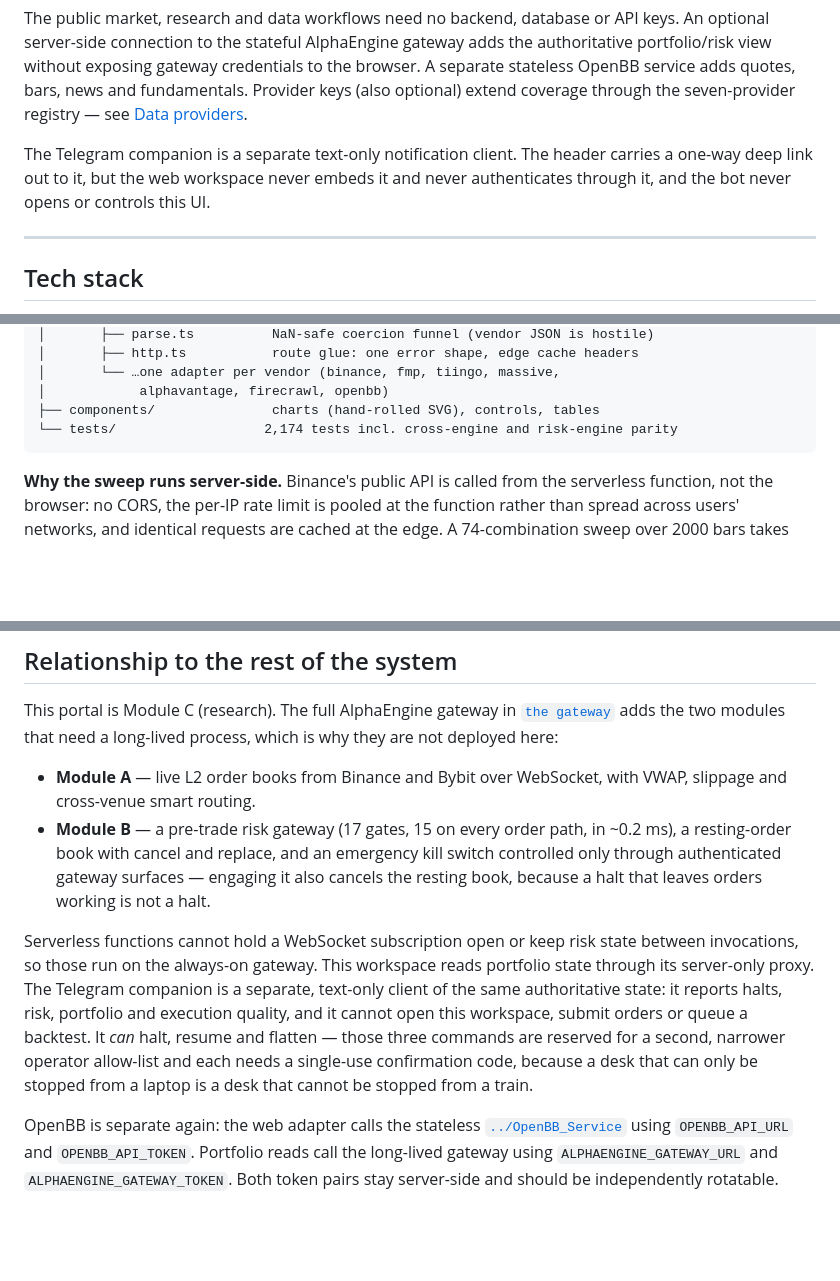
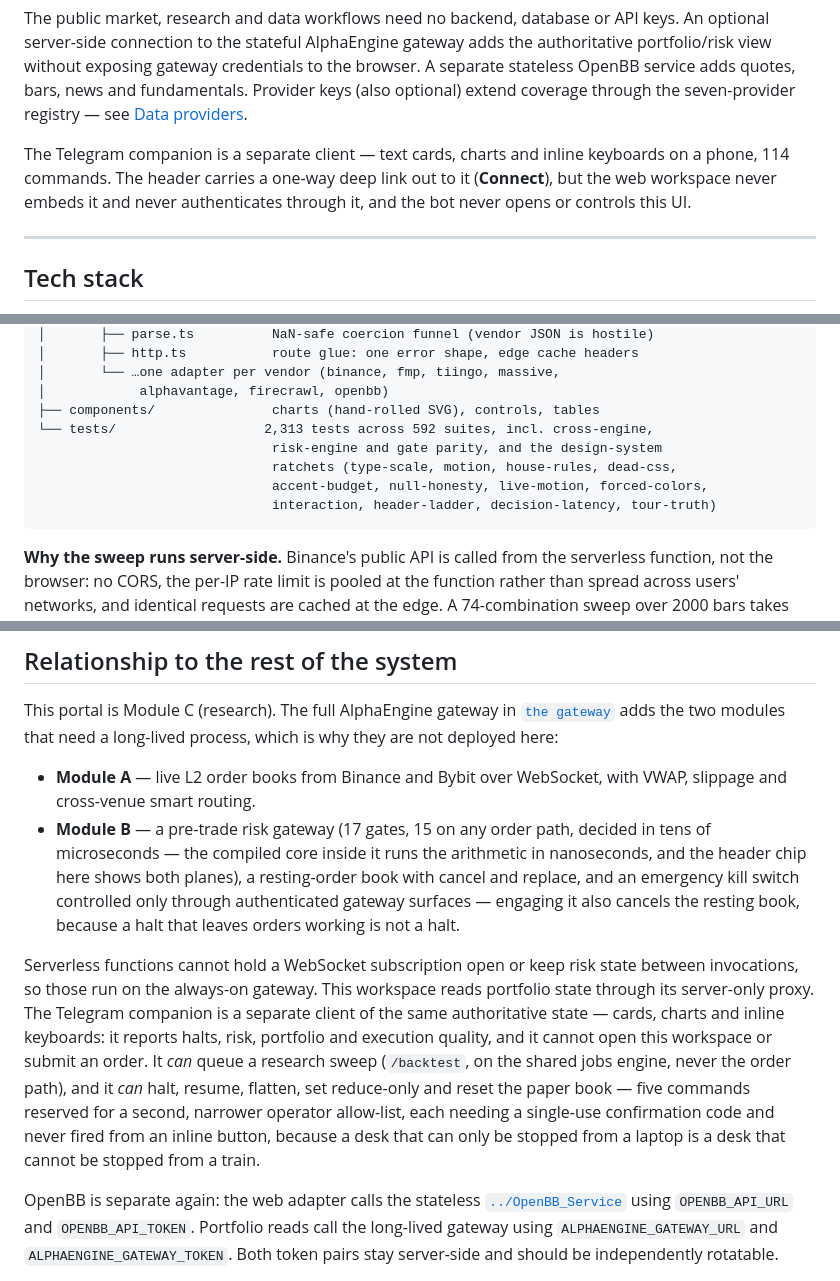
Before and after one commit to Manutd1234/AlphaEngine, a Markdown page: Part2_Infrastructure/web/README.md, 3 parts joined by grey strips. Rendered like a GitHub page; blank space fills up the shorter version.

Commit message:
web README: counts to 2026-08-17, gateway proxy route count, µs/ns planes, Telegram capabilities current

````diff
--- a/Part2_Infrastructure/web/README.md
+++ b/Part2_Infrastructure/web/README.md
@@ -14,9 +14,10 @@ to the browser. A separate stateless OpenBB service adds quotes, bars, news and
 fundamentals. Provider keys (also optional) extend coverage through the
 seven-provider registry — see [Data providers](#data-providers).
 
-The Telegram companion is a separate text-only notification client. The header
-carries a one-way deep link out to it, but the web workspace never embeds it and
-never authenticates through it, and the bot never opens or controls this UI.
+The Telegram companion is a separate client — text cards, charts and inline
+keyboards on a phone, 114 commands. The header carries a one-way deep link out
+to it (**Connect**), but the web workspace never embeds it and never
+authenticates through it, and the bot never opens or controls this UI.
 
 ---
 
@@ -497,7 +499,11 @@ web/
 │       └── …one adapter per vendor (binance, fmp, tiingo, massive,
 │            alphavantage, firecrawl, openbb)
 ├── components/               charts (hand-rolled SVG), controls, tables
-└── tests/                   2,174 tests incl. cross-engine and risk-engine parity
+└── tests/                   2,313 tests across 592 suites, incl. cross-engine,
+                              risk-engine and gate parity, and the design-system
+                              ratchets (type-scale, motion, house-rules, dead-css,
+                              accent-budget, null-honesty, live-motion, forced-colors,
+                              interaction, header-ladder, decision-latency, tour-truth)
 ```
 
 **Why the sweep runs server-side.** Binance's public API is called from the
@@ -562,20 +568,26 @@ need a long-lived process, which is why they are not deployed here:
 
 - **Module A** — live L2 order books from Binance and Bybit over WebSocket, with
   VWAP, slippage and cross-venue smart routing.
-- **Module B** — a pre-trade risk gateway (17 gates, 15 on every order path, in ~0.2 ms), a resting-order
-  book with cancel and replace, and an emergency kill switch controlled only
-  through authenticated gateway surfaces — engaging it also cancels the resting
-  book, because a halt that leaves orders working is not a halt.
+- **Module B** — a pre-trade risk gateway (17 gates, 15 on any order path,
+  decided in tens of microseconds — the compiled core inside it runs the
+  arithmetic in nanoseconds, and the header chip here shows both planes), a
+  resting-order book with cancel and replace, and an emergency kill switch
+  controlled only through authenticated gateway surfaces — engaging it also
+  cancels the resting book, because a halt that leaves orders working is not a
+  halt.
 
 Serverless functions cannot hold a WebSocket subscription open or keep risk state
 between invocations, so those run on the always-on gateway. This workspace reads
 portfolio state through its server-only proxy. The Telegram companion is a
-separate, text-only client of the same authoritative state: it reports halts,
-risk, portfolio and execution quality, and it cannot open this workspace, submit
-orders or queue a backtest. It *can* halt, resume and flatten — those three
-commands are reserved for a second, narrower operator allow-list and each needs
-a single-use confirmation code, because a desk that can only be stopped from a
-laptop is a desk that cannot be stopped from a train.
+separate client of the same authoritative state — cards, charts and inline
+keyboards: it reports halts, risk, portfolio and execution quality, and it
+cannot open this workspace or submit an order. It *can* queue a research sweep
+(`/backtest`, on the shared jobs engine, never the order path), and it *can*
+halt, resume, flatten, set reduce-only and reset the paper book — five commands
+reserved for a second, narrower operator allow-list, each needing a single-use
+confirmation code and never fired from an inline button, because a desk that
+can only be stopped from a laptop is a desk that cannot be stopped from a
+train.
 
 OpenBB is separate again: the web adapter calls the stateless
 [`../OpenBB_Service`](../OpenBB_Service) using `OPENBB_API_URL` and
````
Also changed, not shown: other parts of Part2_Infrastructure/web/README.md (+4 -3 lines).
